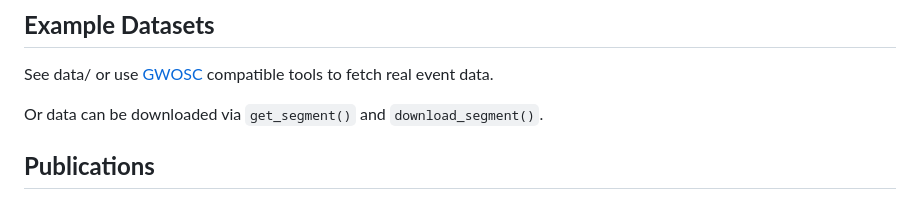
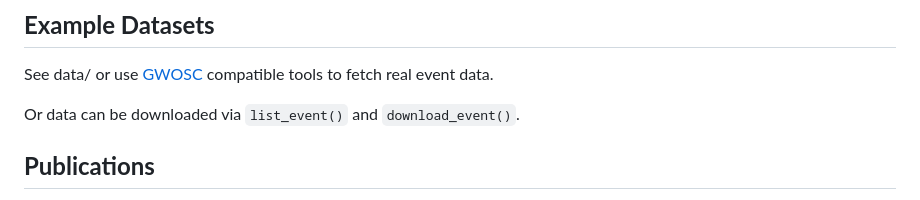
Before and after one commit to OddThumb/beacon, a Markdown page: README.md, the part around the change. Rendered like a GitHub page.

Commit message:
Initial commit

```diff
--- a/README.md
+++ b/README.md
@@ -114,7 +114,7 @@ reticulate::use_condaenv(condaenv = "path/to/your/conda/env")
 
 See data/ or use [GWOSC](https://www.gw-openscience.org/) compatible tools to fetch real event data.
 
-Or data can be downloaded via `get_segment()` and `download_segment()`.
+Or data can be downloaded via `list_event()` and `download_event()`.
 
 ## **Publications**
 
```
